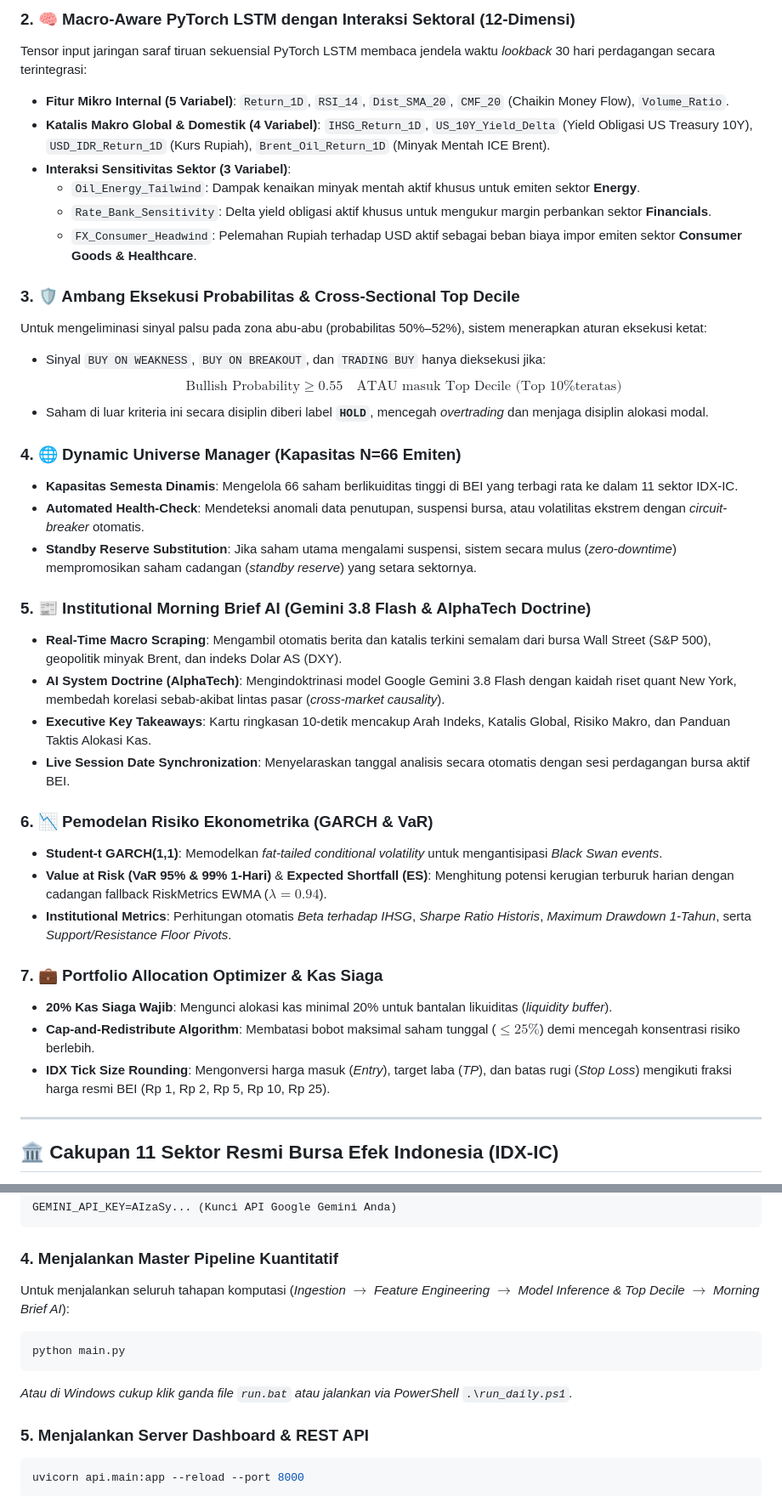
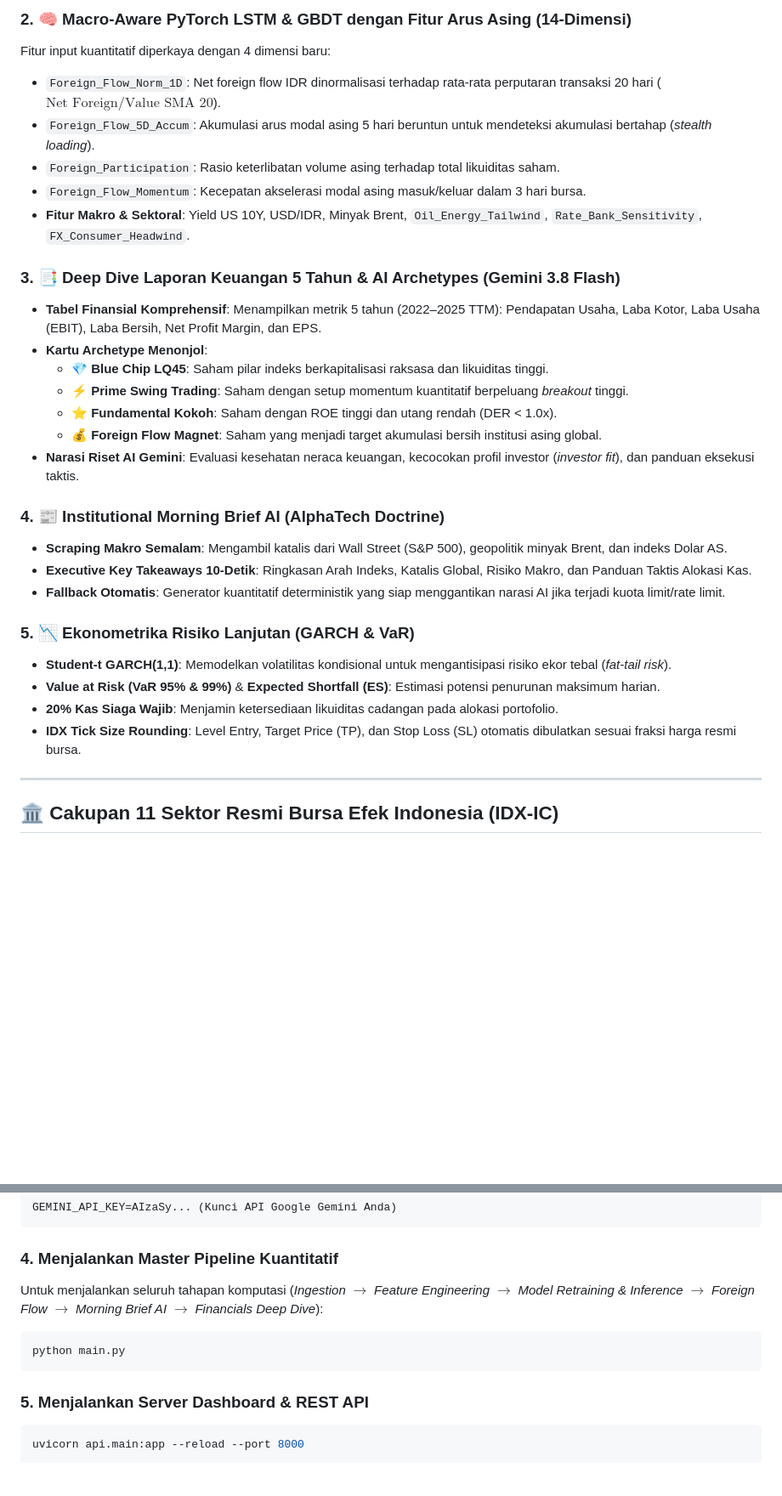
Before and after one commit to Ifan-Apres/stock-market-recommendation, a Markdown page: README.md, 2 parts joined by grey strips. Shown at 85% size. Rendered like a GitHub page; blank space fills up the shorter version.

Commit message:
Update documentation with official IDX foreign flow scraper, ML benchmarks (+4.55% precision), and 5-year financials deep dive

````diff
--- a/README.md
+++ b/README.md
@@ -48,39 +51,31 @@ Model difokuskan menemukan saham-saham *outperformer* di segala siklus pasar (Bu
 
-### 2. 🧠 Macro-Aware PyTorch LSTM dengan Interaksi Sektoral (12-Dimensi)
-Tensor input jaringan saraf tiruan sekuensial PyTorch LSTM membaca jendela waktu *lookback* 30 hari perdagangan secara terintegrasi:
-* **Fitur Mikro Internal (5 Variabel)**: `Return_1D`, `RSI_14`, `Dist_SMA_20`, `CMF_20` (Chaikin Money Flow), `Volume_Ratio`.
-* **Katalis Makro Global & Domestik (4 Variabel)**: `IHSG_Return_1D`, `US_10Y_Yield_Delta` (Yield Obligasi US Treasury 10Y), `USD_IDR_Return_1D` (Kurs Rupiah), `Brent_Oil_Return_1D` (Minyak Mentah ICE Brent).
-* **Interaksi Sensitivitas Sektor (3 Variabel)**:
-  * `Oil_Energy_Tailwind`: Dampak kenaikan minyak mentah aktif khusus untuk emiten sektor **Energy**.
-  * `Rate_Bank_Sensitivity`: Delta yield obligasi aktif khusus untuk mengukur margin perbankan sektor **Financials**.
-  * `FX_Consumer_Headwind`: Pelemahan Rupiah terhadap USD aktif sebagai beban biaya impor emiten sektor **Consumer Goods & Healthcare**.
+### 2. 🧠 Macro-Aware PyTorch LSTM & GBDT dengan Fitur Arus Asing (14-Dimensi)
+Fitur input kuantitatif diperkaya dengan 4 dimensi baru:
+* `Foreign_Flow_Norm_1D`: Net foreign flow IDR dinormalisasi terhadap rata-rata perputaran transaksi 20 hari ($\text{Net Foreign} / \text{Value SMA 20}$).
+* `Foreign_Flow_5D_Accum`: Akumulasi arus modal asing 5 hari beruntun untuk mendeteksi akumulasi bertahap (*stealth loading*).
+* `Foreign_Participation`: Rasio keterlibatan volume asing terhadap total likuiditas saham.
+* `Foreign_Flow_Momentum`: Kecepatan akselerasi modal asing masuk/keluar dalam 3 hari bursa.
+* **Fitur Makro & Sektoral**: Yield US 10Y, USD/IDR, Minyak Brent, `Oil_Energy_Tailwind`, `Rate_Bank_Sensitivity`, `FX_Consumer_Headwind`.
 
-### 3. 🛡️ Ambang Eksekusi Probabilitas & Cross-Sectional Top Decile
-Untuk mengeliminasi sinyal palsu pada zona abu-abu (probabilitas 50%–52%), sistem menerapkan aturan eksekusi ketat:
-* Sinyal `BUY ON WEAKNESS`, `BUY ON BREAKOUT`, dan `TRADING BUY` hanya dieksekusi jika:
-  $$\text{Bullish Probability} \ge 0.55 \quad \text{ATAU masuk } \text{Top Decile (Top 10\% teratas)}$$
-* Saham di luar kriteria ini secara disiplin diberi label **`HOLD`**, mencegah *overtrading* dan menjaga disiplin alokasi modal.
+### 3. 📑 Deep Dive Laporan Keuangan 5 Tahun & AI Archetypes (Gemini 3.8 Flash)
+* **Tabel Finansial Komprehensif**: Menampilkan metrik 5 tahun (2022–2025 TTM): Pendapatan Usaha, Laba Kotor, Laba Usaha (EBIT), Laba Bersih, Net Profit Margin, dan EPS.
+* **Kartu Archetype Menonjol**:
+  * 💎 **Blue Chip LQ45**: Saham pilar indeks berkapitalisasi raksasa dan likuiditas tinggi.
+  * ⚡ **Prime Swing Trading**: Saham dengan setup momentum kuantitatif berpeluang *breakout* tinggi.
+  * ⭐ **Fundamental Kokoh**: Saham dengan ROE tinggi dan utang rendah (DER < 1.0x).
+  * 💰 **Foreign Flow Magnet**: Saham yang menjadi target akumulasi bersih institusi asing global.
+* **Narasi Riset AI Gemini**: Evaluasi kesehatan neraca keuangan, kecocokan profil investor (*investor fit*), dan panduan eksekusi taktis.
 
-### 4. 🌐 Dynamic Universe Manager (Kapasitas N=66 Emiten)
-* **Kapasitas Semesta Dinamis**: Mengelola 66 saham berlikuiditas tinggi di BEI yang terbagi rata ke dalam 11 sektor IDX-IC.
-* **Automated Health-Check**: Mendeteksi anomali data penutupan, suspensi bursa, atau volatilitas ekstrem dengan *circuit-breaker* otomatis.
-* **Standby Reserve Substitution**: Jika saham utama mengalami suspensi, sistem secara mulus (*zero-downtime*) mempromosikan saham cadangan (*standby reserve*) yang setara sektornya.
+### 4. 📰 Institutional Morning Brief AI (AlphaTech Doctrine)
+* **Scraping Makro Semalam**: Mengambil katalis dari Wall Street (S&P 500), geopolitik minyak Brent, dan indeks Dolar AS.
+* **Executive Key Takeaways 10-Detik**: Ringkasan Arah Indeks, Katalis Global, Risiko Makro, dan Panduan Taktis Alokasi Kas.
+* **Fallback Otomatis**: Generator kuantitatif deterministik yang siap menggantikan narasi AI jika terjadi kuota limit/rate limit.
 
-### 5. 📰 Institutional Morning Brief AI (Gemini 3.8 Flash & AlphaTech Doctrine)
-* **Real-Time Macro Scraping**: Mengambil otomatis berita dan katalis terkini semalam dari bursa Wall Street (S&P 500), geopolitik minyak Brent, dan indeks Dolar AS (DXY).
-* **AI System Doctrine (AlphaTech)**: Mengindoktrinasi model Google Gemini 3.8 Flash dengan kaidah riset quant New York, membedah korelasi sebab-akibat lintas pasar (*cross-market causality*).
-* **Executive Key Takeaways**: Kartu ringkasan 10-detik mencakup Arah Indeks, Katalis Global, Risiko Makro, dan Panduan Taktis Alokasi Kas.
-* **Live Session Date Synchronization**: Menyelaraskan tanggal analisis secara otomatis dengan sesi perdagangan bursa aktif BEI.
-
-### 6. 📉 Pemodelan Risiko Ekonometrika (GARCH & VaR)
-* **Student-t GARCH(1,1)**: Memodelkan *fat-tailed conditional volatility* untuk mengantisipasi *Black Swan events*.
-* **Value at Risk (VaR 95% & 99% 1-Hari)** & **Expected Shortfall (ES)**: Menghitung potensi kerugian terburuk harian dengan cadangan fallback RiskMetrics EWMA ($\lambda=0.94$).
-* **Institutional Metrics**: Perhitungan otomatis *Beta terhadap IHSG*, *Sharpe Ratio Historis*, *Maximum Drawdown 1-Tahun*, serta *Support/Resistance Floor Pivots*.
-
-### 7. 💼 Portfolio Allocation Optimizer & Kas Siaga
-* **20% Kas Siaga Wajib**: Mengunci alokasi kas minimal 20% untuk bantalan likuiditas (*liquidity buffer*).
-* **Cap-and-Redistribute Algorithm**: Membatasi bobot maksimal saham tunggal ($\le 25\%$) demi mencegah konsentrasi risiko berlebih.
-* **IDX Tick Size Rounding**: Mengonversi harga masuk (*Entry*), target laba (*TP*), dan batas rugi (*Stop Loss*) mengikuti fraksi harga resmi BEI (Rp 1, Rp 2, Rp 5, Rp 10, Rp 25).
+### 5. 📉 Ekonometrika Risiko Lanjutan (GARCH & VaR)
+* **Student-t GARCH(1,1)**: Memodelkan volatilitas kondisional untuk mengantisipasi risiko ekor tebal (*fat-tail risk*).
+* **Value at Risk (VaR 95% & 99%)** & **Expected Shortfall (ES)**: Estimasi potensi penurunan maksimum harian.
+* **20% Kas Siaga Wajib**: Menjamin ketersediaan likuiditas cadangan pada alokasi portofolio.
+* **IDX Tick Size Rounding**: Level Entry, Target Price (TP), dan Stop Loss (SL) otomatis dibulatkan sesuai fraksi harga resmi bursa.
 
 ---
 
@@ -183,12 +184,11 @@ GEMINI_API_KEY=AIzaSy... (Kunci API Google Gemini Anda)
 ```
 
 ### 4. Menjalankan Master Pipeline Kuantitatif
-Untuk menjalankan seluruh tahapan komputasi (*Ingestion $\rightarrow$ Feature Engineering $\rightarrow$ Model Inference & Top Decile $\rightarrow$ Morning Brief AI*):
+Untuk menjalankan seluruh tahapan komputasi (*Ingestion $\rightarrow$ Feature Engineering $\rightarrow$ Model Retraining & Inference $\rightarrow$ Foreign Flow $\rightarrow$ Morning Brief AI $\rightarrow$ Financials Deep Dive*):
 
 ```bash
 python main.py
 ```
-*Atau di Windows cukup klik ganda file `run.bat` atau jalankan via PowerShell `.\run_daily.ps1`.*
 
 ### 5. Menjalankan Server Dashboard & REST API
 ```bash
````
Also changed, not shown: other parts of README.md (+59 -44 lines).
